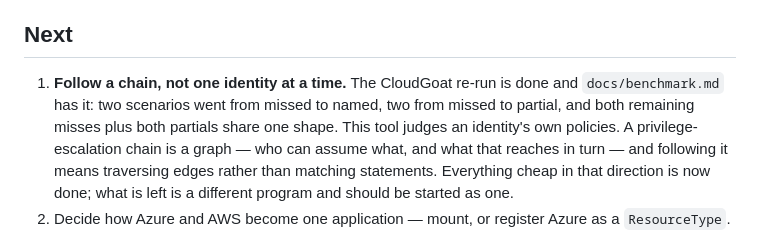
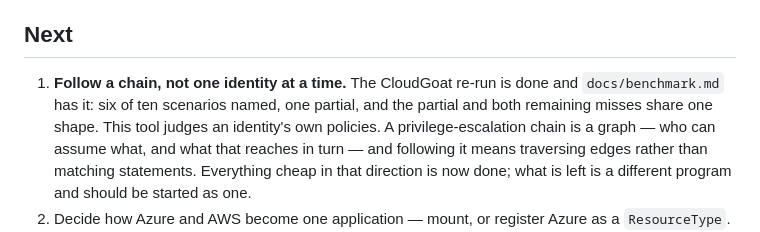
Before and after one commit to Hhhectic/secure-cloud-provisioner, a Markdown page: CLAUDE.md, the part around the change. GitHub-like rendering.

Commit message:
Correct the Next entry to the numbers the re-run actually produced
It still carried the figures from the first measurement, which the
harness faults in docs/benchmark.md have since replaced. Six named, one
partial.

Co-Authored-By: Claude Opus 5 <noreply@anthropic.com>

```diff
--- a/CLAUDE.md
+++ b/CLAUDE.md
@@ -675,9 +675,9 @@ programs. Everything in *Not done* above other than that is a refinement.
 ## Next
 
 1. **Follow a chain, not one identity at a time.** The CloudGoat re-run is
-   done and `docs/benchmark.md` has it: two scenarios went from missed to
-   named, two from missed to partial, and both remaining misses plus both
-   partials share one shape. This tool judges an identity's own policies. A
+   done and `docs/benchmark.md` has it: six of ten scenarios named, one
+   partial, and the partial and both remaining misses share one shape. This
+   tool judges an identity's own policies. A
    privilege-escalation chain is a graph — who can assume what, and what that
    reaches in turn — and following it means traversing edges rather than
    matching statements. Everything cheap in that direction is now done; what
```
